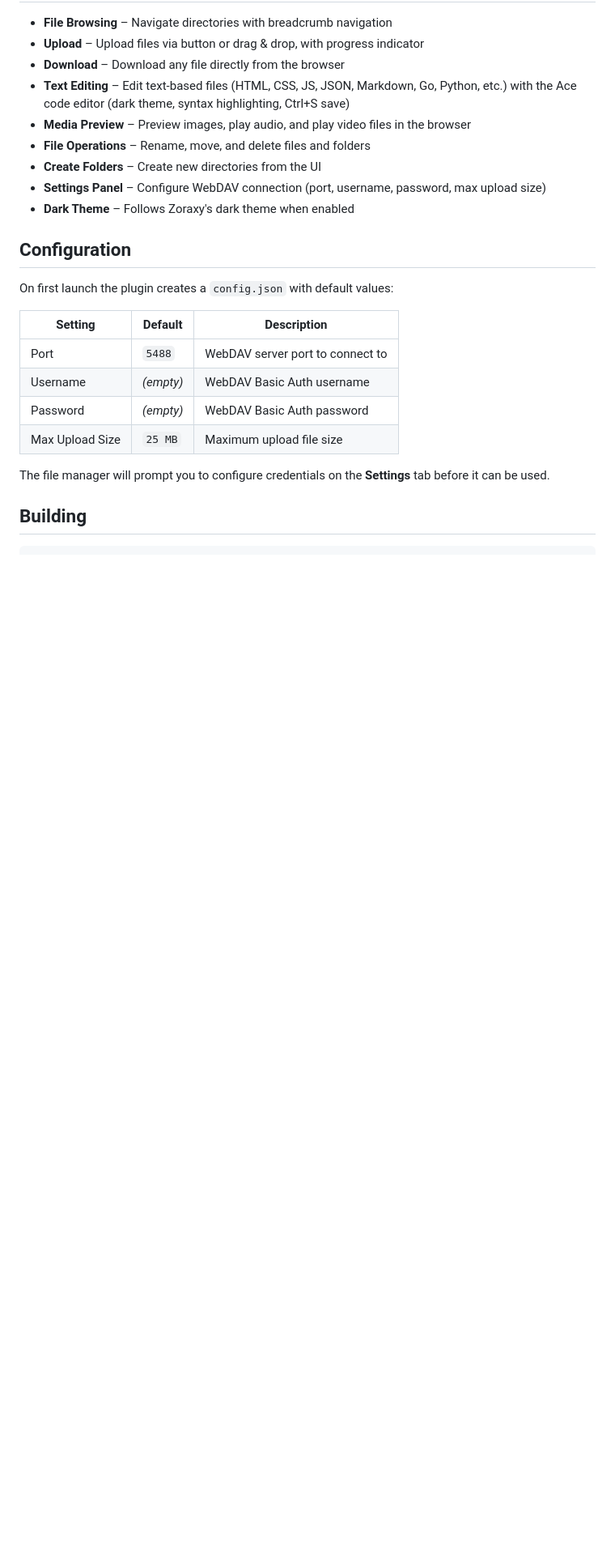
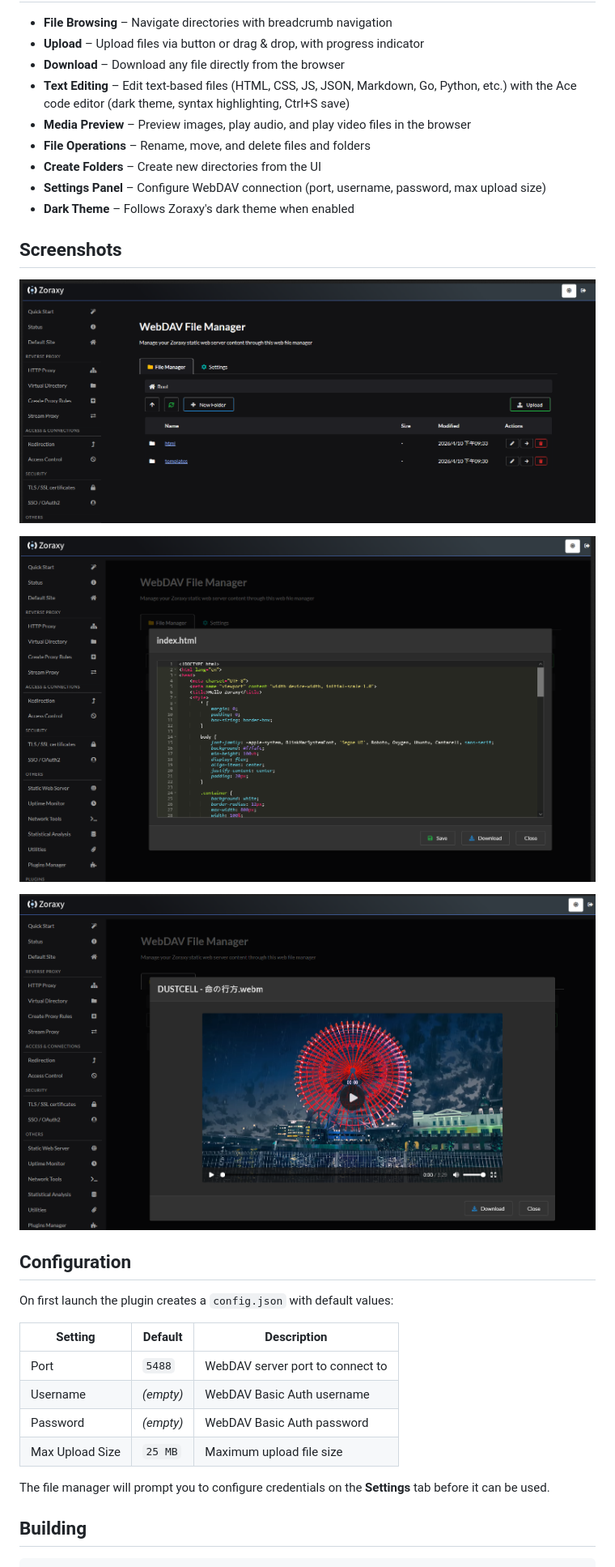
Before and after one commit to aroz-online/webdav-file-manager, a Markdown page: README.md, the part around the change. Shown: that part at 81% size. GitHub-like rendering; pictures changed too: img/README/image-20260410225654392.png (added), img/README/image-20260410225707379.png (added), img/README/image-20260410225716183.png (added); blank space fills up the shorter version.

Commit message:
Add screenshots to README
Add a new "Screenshots" section to README.md and include three screenshot images under img/README (image-20260410225654392.png, image-20260410225707379.png, image-20260410225716183.png) to illustrate the plugin UI.

```diff
--- a/README.md
+++ b/README.md
@@ -13,6 +13,16 @@ A Zoraxy plugin that provides a web-based file manager for accessing the Zoraxy
 - **Create Folders** – Create new directories from the UI
 - **Settings Panel** – Configure WebDAV connection (port, username, password, max upload size)
 - **Dark Theme** – Follows Zoraxy's dark theme when enabled
+
+## Screenshots
+
+![image-20260410225654392](img/README/image-20260410225654392.png)
+
+![image-20260410225707379](img/README/image-20260410225707379.png)
+
+![image-20260410225716183](img/README/image-20260410225716183.png)
+
+
 
 ## Configuration
 
```
